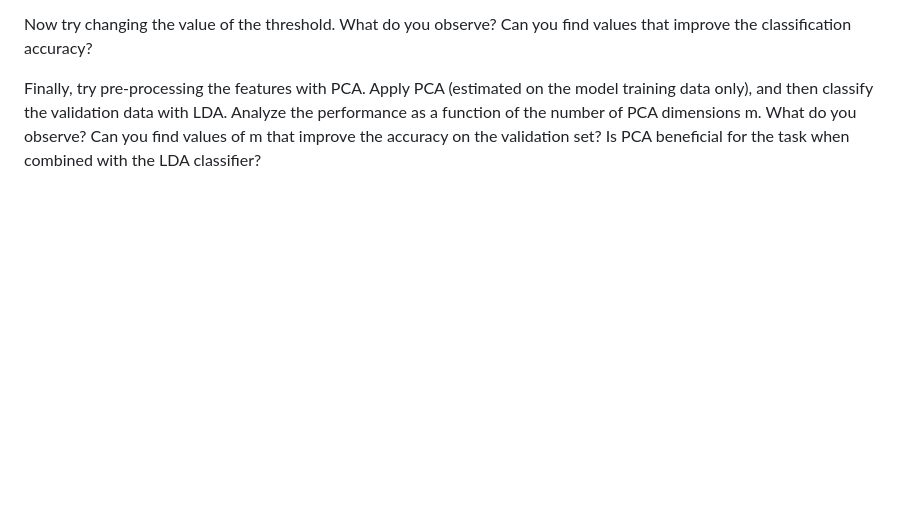
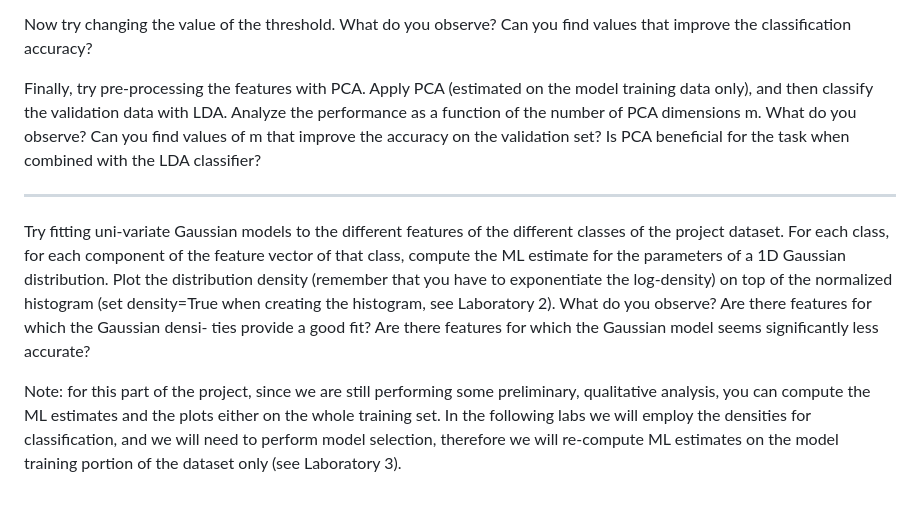
Before and after one commit to eduardz1/MLPR-Project, a Markdown page: README.md, the part around the change. Drawn GitHub-style; blank space fills up the shorter version.

```diff
--- a/README.md
+++ b/README.md
@@ -44,3 +44,17 @@ Finally, try pre-processing the features with PCA. Apply PCA (estimated on the m
 only), and then classify the validation data with LDA. Analyze the performance as a function of the
 number of PCA dimensions m. What do you observe? Can you find values of m that improve the
 accuracy on the validation set? Is PCA beneficial for the task when combined with the LDA classifier?
+
+---
+
+Try ﬁtting uni-variate Gaussian models to the diﬀerent features of the diﬀerent classes of the project
+dataset. For each class, for each component of the feature vector of that class, compute the ML estimate
+for the parameters of a 1D Gaussian distribution. Plot the distribution density (remember that you have
+to exponentiate the log-density) on top of the normalized histogram (set density=True when creating
+the histogram, see Laboratory 2). What do you observe? Are there features for which the Gaussian densi-
+ties provide a good ﬁt? Are there features for which the Gaussian model seems signiﬁcantly less accurate?
+
+Note: for this part of the project, since we are still performing some preliminary, qualitative analysis,
+you can compute the ML estimates and the plots either on the whole training set. In the following labs
+we will employ the densities for classiﬁcation, and we will need to perform model selection, therefore we
+will re-compute ML estimates on the model training portion of the dataset only (see Laboratory 3).
```
